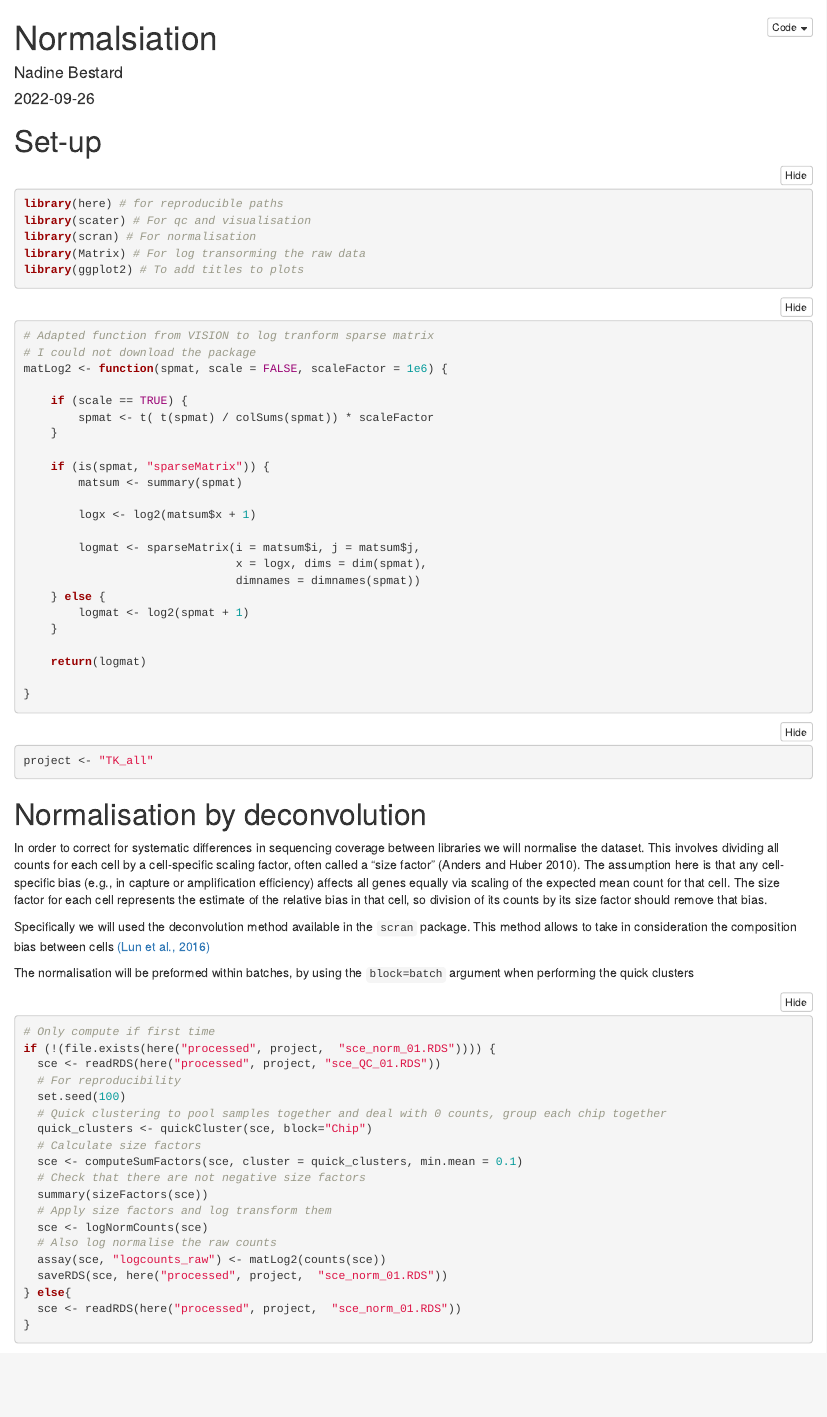
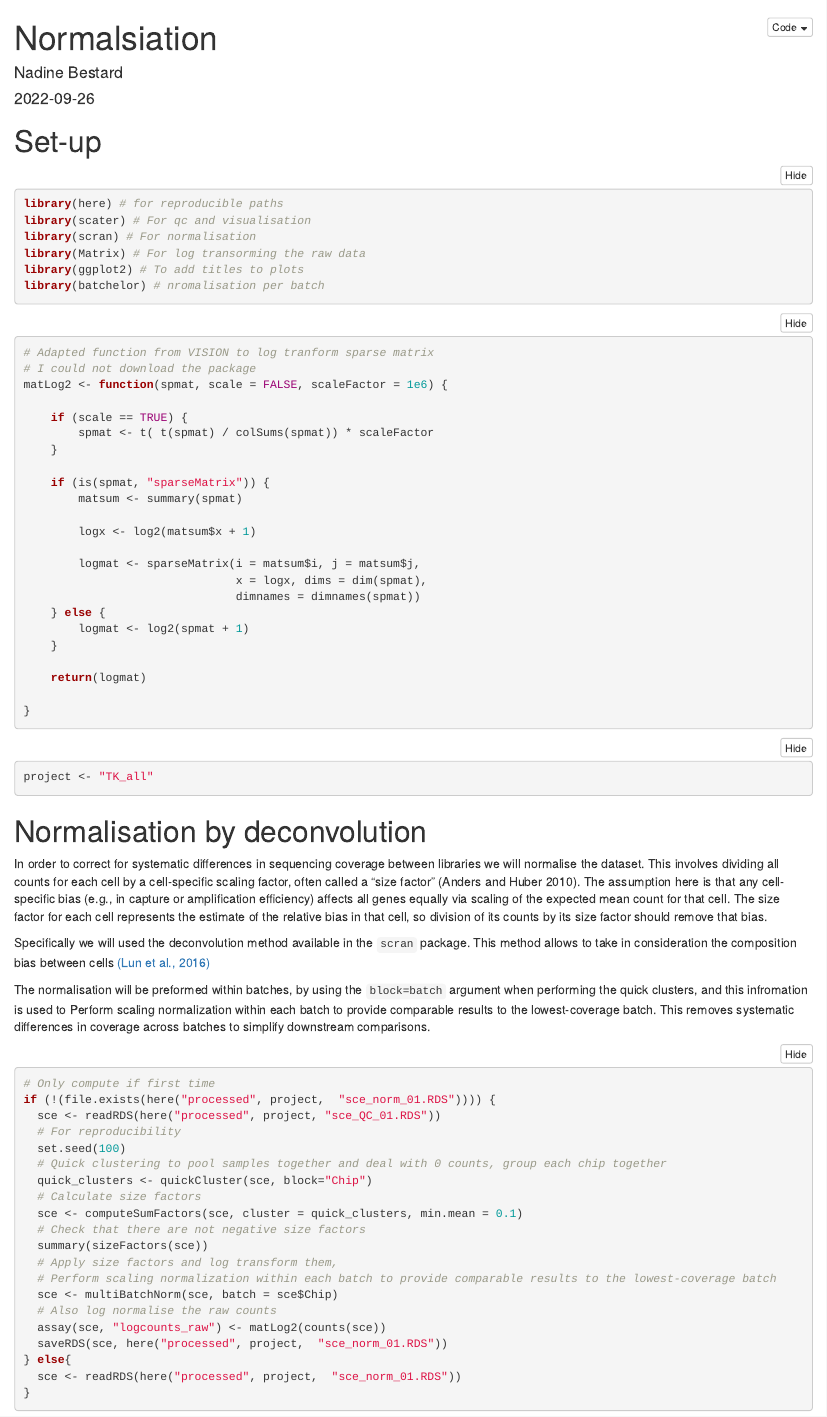
Before and after one commit to SingleCellCRM/TK_scRNAseq, an R Markdown document (rmarkdown/normalise.Rmd): the page in a window 1100 px wide, from its top. Rendered offline with R 4.5, knitr and Pandoc, with nearby package versions; folded parts are opened; some code elsewhere in the file could not run offline.

Commit message:
normalisation also per batch

````diff
--- a/rmarkdown/normalise.Rmd
+++ b/rmarkdown/normalise.Rmd
@@ -19,6 +19,7 @@ library(scater) # For qc and visualisation
 library(scran) # For normalisation
 library(Matrix) # For log transorming the raw data
 library(ggplot2) # To add titles to plots
+library(batchelor) # nromalisation per batch
 ```
 
 ```{r matlog2}
@@ -71,7 +72,9 @@ between cells [(Lun et al.,
 2016)](https://www.ncbi.nlm.nih.gov/pmc/articles/PMC4848819/)
 
 The normalisation will be preformed within batches, by using the `block=batch`
-argument when performing the quick clusters
+argument when performing the quick clusters, and this infromation is used to
+Perform scaling normalization within each batch to provide comparable results to the lowest-coverage batch.
+This removes systematic differences in coverage across batches to simplify downstream comparisons.
 
 ```{r norm}
 # Only compute if first time
@@ -85,8 +88,9 @@ if (!(file.exists(here("processed", project,  "sce_norm_01.RDS")))) {
   sce <- computeSumFactors(sce, cluster = quick_clusters, min.mean = 0.1)
   # Check that there are not negative size factors
   summary(sizeFactors(sce))
-  # Apply size factors and log transform them
-  sce <- logNormCounts(sce)
+  # Apply size factors and log transform them,
+  # Perform scaling normalization within each batch to provide comparable results to the lowest-coverage batch
+  sce <- multiBatchNorm(sce, batch = sce$Chip)
   # Also log normalise the raw counts
   assay(sce, "logcounts_raw") <- matLog2(counts(sce))
   saveRDS(sce, here("processed", project,  "sce_norm_01.RDS"))
````
